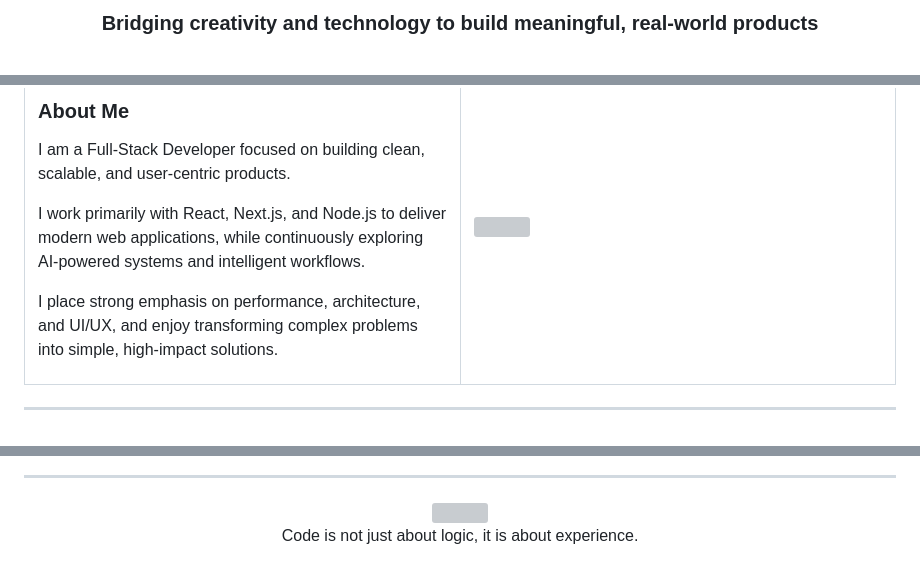
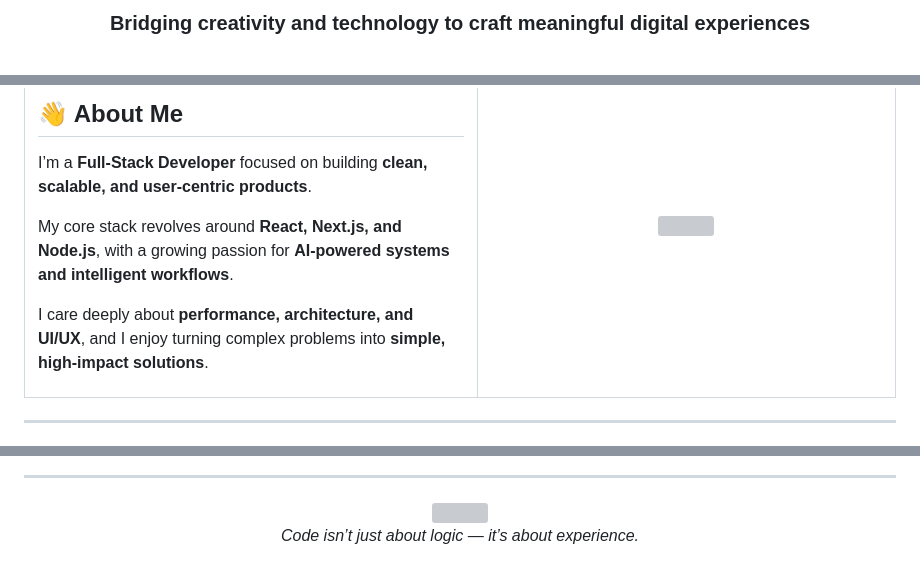
Before and after one commit to kunal-shetty/kunal-shetty, a Markdown page: README.md, 3 parts joined by grey strips. Drawn GitHub-style; grey boxes are pictures that could not be loaded.

```diff
--- a/README.md
+++ b/README.md
@@ -7,6 +12,6 @@
 
 <h3 align="center">
-Bridging creativity and technology to build meaningful, real-world products
+  Bridging creativity and technology to craft meaningful digital experiences
 </h3>
 
 <br/>
@@ -32,11 +38,11 @@ Bridging creativity and technology to build meaningful, real-world products
 
-### About Me
+## 👋 About Me
 
-I am a Full-Stack Developer focused on building clean, scalable, and user-centric products.
+I’m a **Full-Stack Developer** focused on building **clean, scalable, and user-centric products**.
 
-I work primarily with React, Next.js, and Node.js to deliver modern web applications, while continuously exploring AI-powered systems and intelligent workflows.
+My core stack revolves around **React, Next.js, and Node.js**, with a growing passion for **AI-powered systems and intelligent workflows**.
 
-I place strong emphasis on performance, architecture, and UI/UX, and enjoy transforming complex problems into simple, high-impact solutions.
+I care deeply about **performance, architecture, and UI/UX**, and I enjoy turning complex problems into **simple, high-impact solutions**.
 
 </td>
 
@@ -112,7 +136,7 @@ Anonymous platform designed for sharing private messages and emotional expressio
 <img src="https://capsule-render.vercel.app/api?type=waving&color=gradient&height=120&section=footer"/>
 
 <p align="center">
-Code is not just about logic, it is about experience.
+  <i>Code isn’t just about logic — it’s about experience.</i>
 </p>
 
 </div>
```
Also changed, not shown: other parts of README.md (+61 -37 lines).
